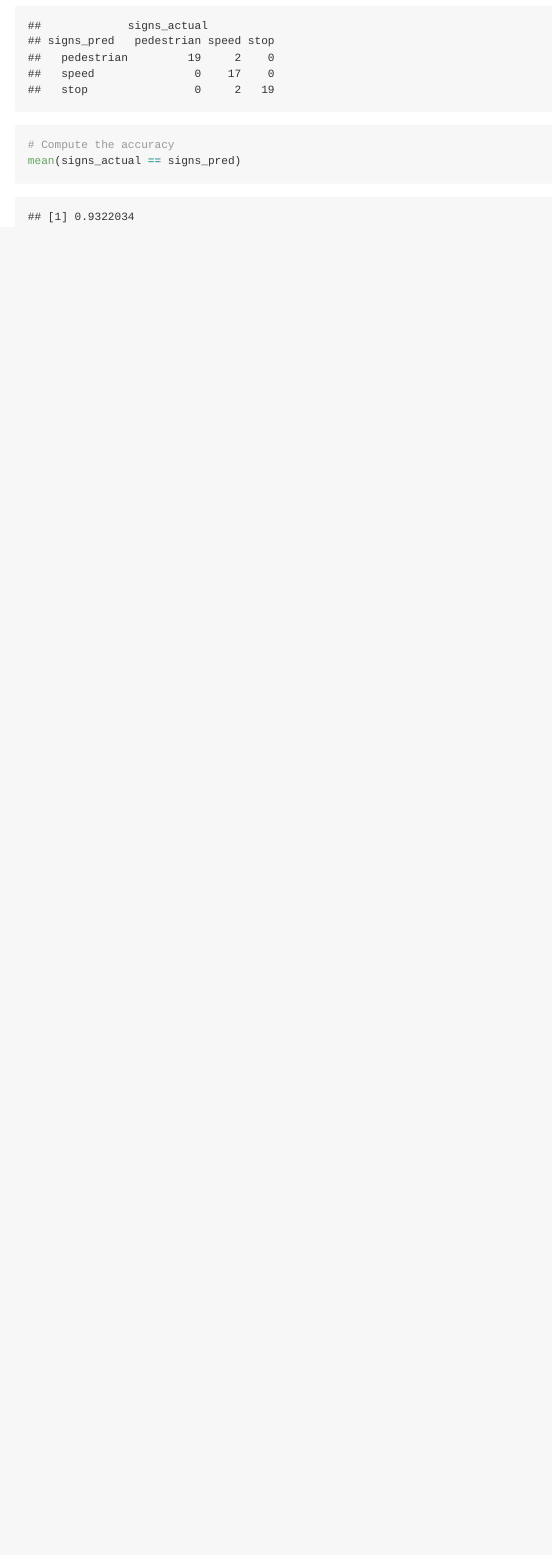
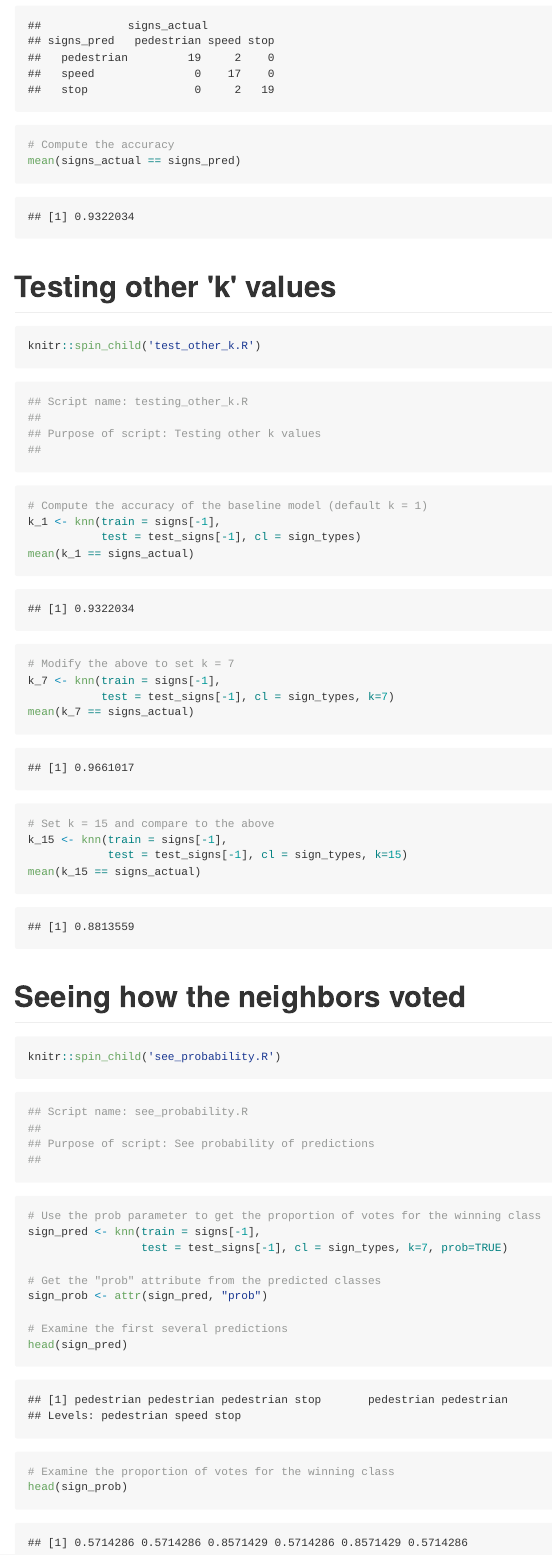
Before and after one commit to beneditomacedo/datacamp_classification, an R Markdown document (Chapter1/Chapter1.Rmd): the page in a window 1100 px wide, from 2150 px down. The pictures show the output file Chapter1/Chapter1.md that the author committed with the source, drawn offline in the style of GitHub.

Commit message:
Understanding k values

````diff
--- a/Chapter1/Chapter1.Rmd
+++ b/Chapter1/Chapter1.Rmd
@@ -34,3 +34,15 @@ knitr::spin_child('explore_sign_dataset.R')
 ```{r}
 knitr::spin_child('classify_collection.R')
 ```
+
+# Testing other 'k' values
+
+```{r}
+knitr::spin_child('test_other_k.R')
+```
+
+# Seeing how the neighbors voted
+
+```{r}
+knitr::spin_child('see_probability.R')
+```
--- /dev/null
+++ b/Chapter1/see_probability.R
@@ -0,0 +1,19 @@
+## ---------------------------
+## Script name: see_probability.R
+##
+## Purpose of script: See probability of predictions
+##
+## ---------------------------
+
+# Use the prob parameter to get the proportion of votes for the winning class
+sign_pred <- knn(train = signs[-1],
+                 test = test_signs[-1], cl = sign_types, k=7, prob=TRUE)
+
+# Get the "prob" attribute from the predicted classes
+sign_prob <- attr(sign_pred, "prob")
+
+# Examine the first several predictions
+head(sign_pred)
+
+# Examine the proportion of votes for the winning class
+head(sign_prob)
--- /dev/null
+++ b/Chapter1/test_other_k.R
@@ -0,0 +1,21 @@
+## ---------------------------
+## Script name: testing_other_k.R
+##
+## Purpose of script: Testing other k values
+##
+## ---------------------------
+
+# Compute the accuracy of the baseline model (default k = 1)
+k_1 <- knn(train = signs[-1],
+           test = test_signs[-1], cl = sign_types)
+mean(k_1 == signs_actual)
+
+# Modify the above to set k = 7
+k_7 <- knn(train = signs[-1],
+           test = test_signs[-1], cl = sign_types, k=7)
+mean(k_7 == signs_actual)
+
+# Set k = 15 and compare to the above
+k_15 <- knn(train = signs[-1],
+            test = test_signs[-1], cl = sign_types, k=15)
+mean(k_15 == signs_actual)
````
Also changed, not shown: Chapter1/Chapter1.md.
